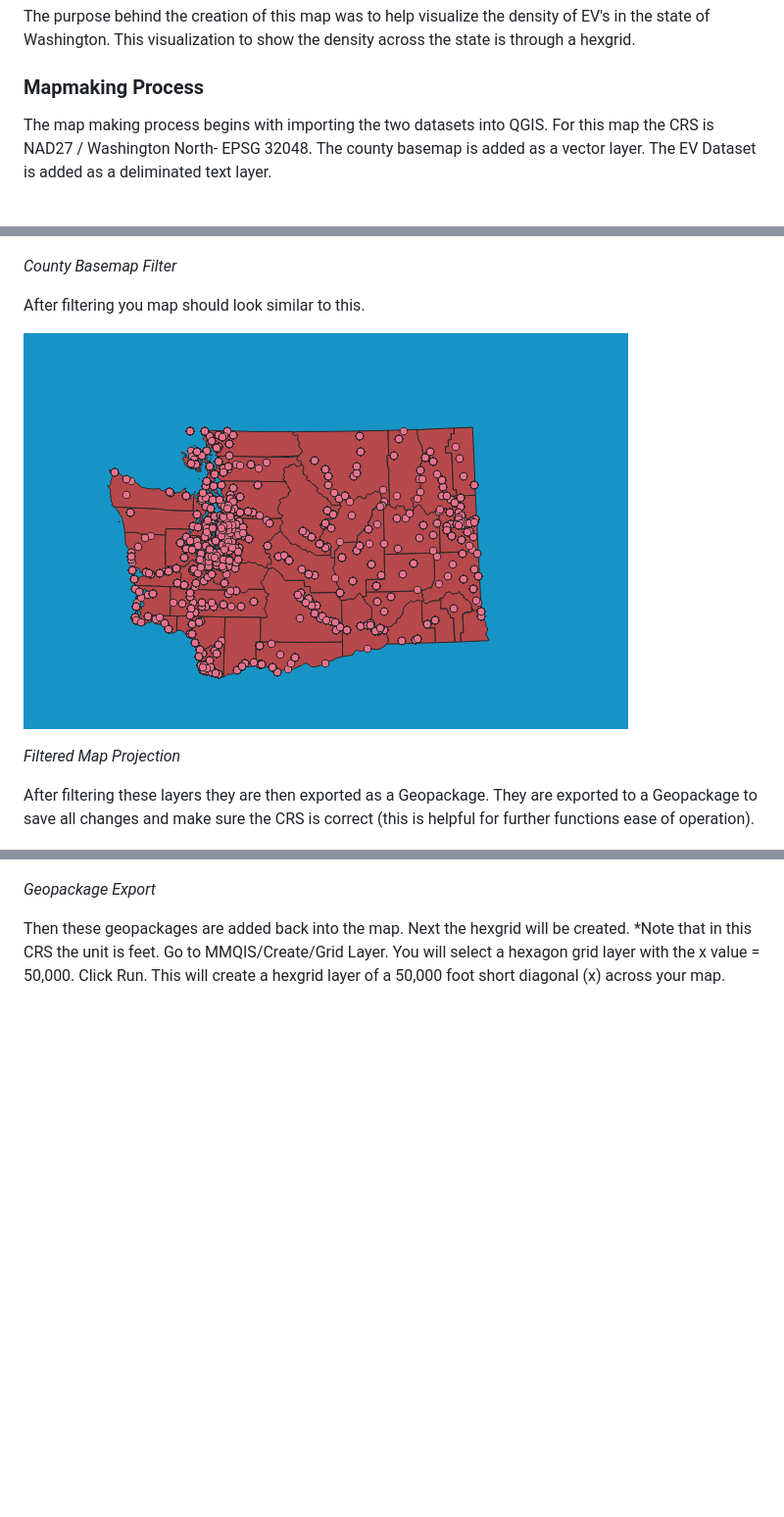
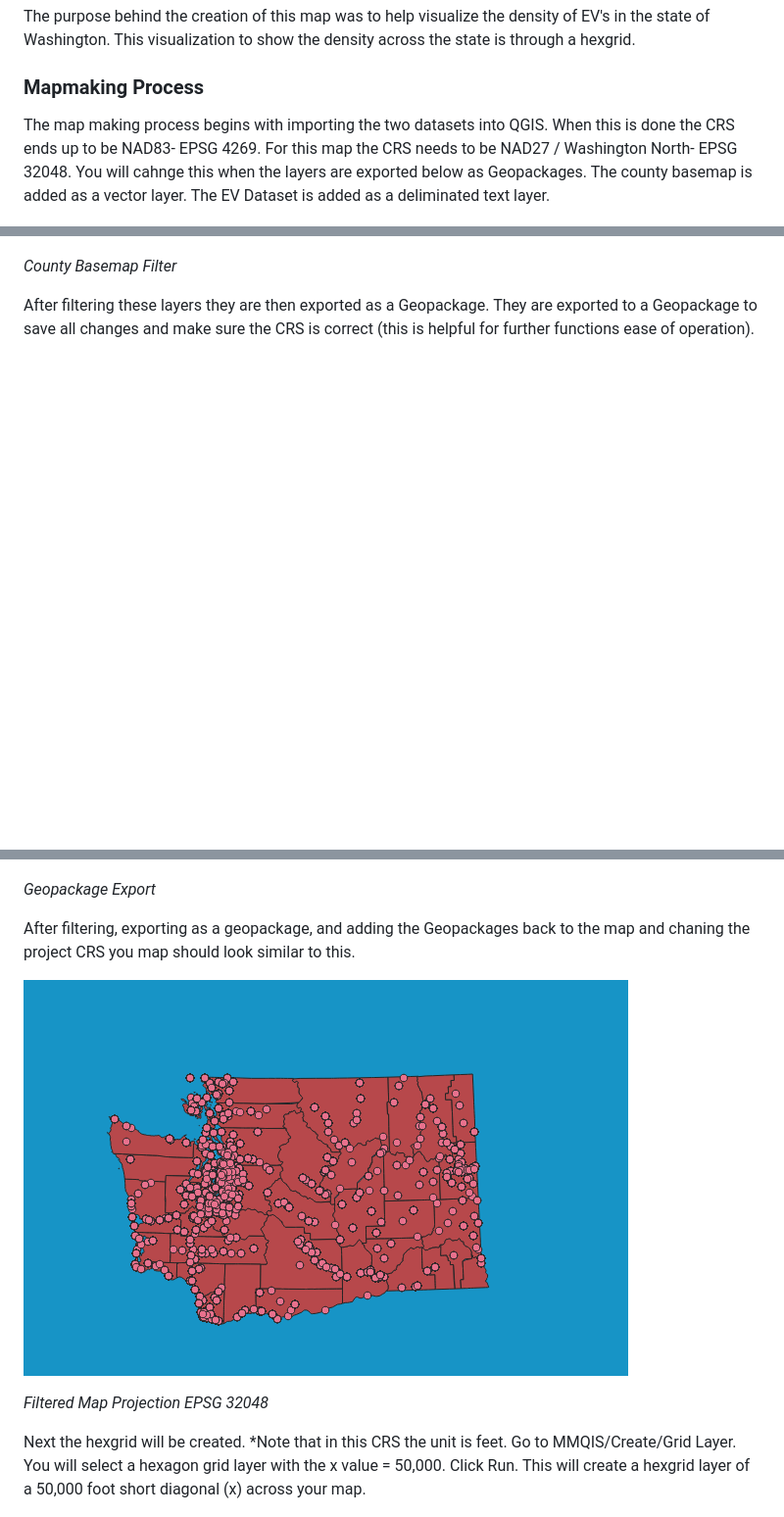
Before and after one commit to mahannae/mahannaeFinal, a Markdown page: README.md, 3 parts joined by grey strips. Shown at 98% size. GitHub-like rendering; blank space fills up the shorter version.

```diff
--- a/README.md
+++ b/README.md
@@ -32,7 +32,7 @@ The county basemap comes from the United States Census Bureau's County 1:500,000
 
 ### Mapmaking Process
 
-<p> The map making process begins with importing the two datasets into QGIS. For this map the CRS is NAD27 / Washington North- EPSG 32048. The county basemap is added as a vector layer. The EV Dataset is added as a deliminated text layer.
+<p> The map making process begins with importing the two datasets into QGIS. When this is done the CRS ends up to be NAD83- EPSG 4269. For this map the CRS needs to be NAD27 / Washington North- EPSG 32048. You will cahnge this when the layers are exported below as Geopackages. The county basemap is added as a vector layer. The EV Dataset is added as a deliminated text layer.
 
 ![Base Layers](/Graphics/Rawdatalayers.PNG)
 
@@ -48,11 +48,7 @@ Next both layers are filtered to the state of Washington. This will make the cou
 
 *County Basemap Filter*
 
-After filtering you map should look similar to this.
 
-![Intial Map Projection](/Graphics/intialprojection.PNG)
-
-*Filtered Map Projection*
 
  After filtering these layers they are then exported as a Geopackage. They are exported to a Geopackage to save all changes and make sure the CRS is correct (this is helpful for further functions ease of operation).
 
@@ -60,7 +56,12 @@ After filtering you map should look similar to this.
 
  *Geopackage Export*
 
- Then these geopackages are added back into the map.
+ After filtering, exporting as a geopackage, and adding the Geopackages back to the map and chaning the project CRS you map should look similar to this.
+
+![Intial Map Projection](/Graphics/intialprojection.PNG)
+
+*Filtered Map Projection EPSG 32048*
+
  Next the hexgrid will be created. *Note that in this CRS the unit is feet. Go to MMQIS/Create/Grid Layer. You will select a hexagon grid layer with the x value = 50,000. Click Run. This will create a hexgrid layer of a 50,000 foot short diagonal (x) across your map.
 
  ![Hexgrid tool](/Graphics/Hexgrid%20tool.PNG)
```
Also changed, not shown: other parts of README.md (+1 -1 lines).
